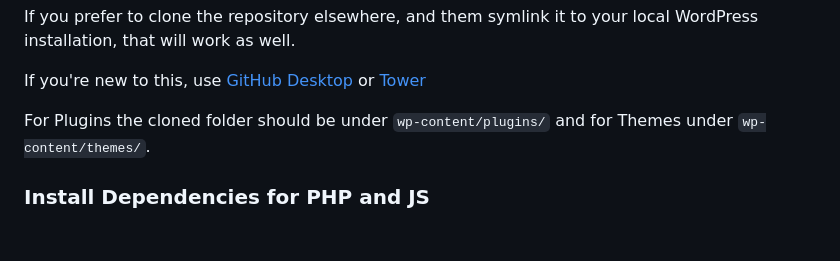
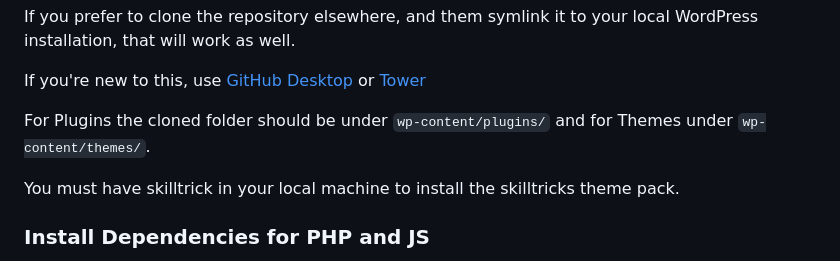
Before and after one commit to krishastore/skilltriks-theme-pack, a Markdown page: README.md, the part around the change. Rendered like a GitHub page; blank space fills up the shorter version.

Commit message:
Add skilltriks dependency

```diff
--- a/README.md
+++ b/README.md
@@ -43,6 +43,8 @@ If you prefer to clone the repository elsewhere, and them symlink it to your loc
 If you're new to this, use [GitHub Desktop](https://desktop.github.com/) or [Tower](https://www.git-tower.com/mac)
 
 For Plugins the cloned folder should be under `wp-content/plugins/` and for Themes under `wp-content/themes/`.
+
+You must have skilltrick in your local machine to install the skilltricks theme pack.
 
 ### Install Dependencies for PHP and JS
 
```
